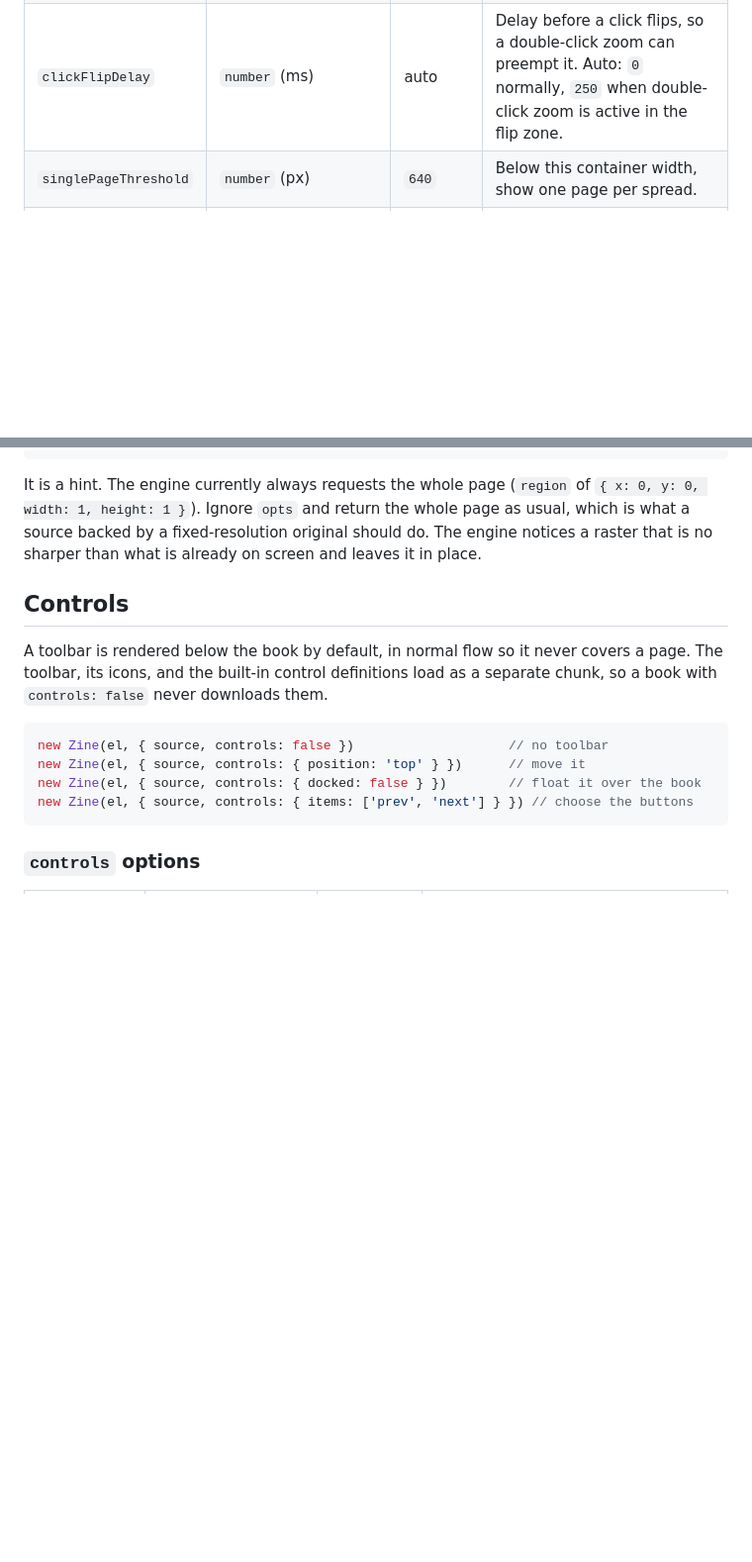
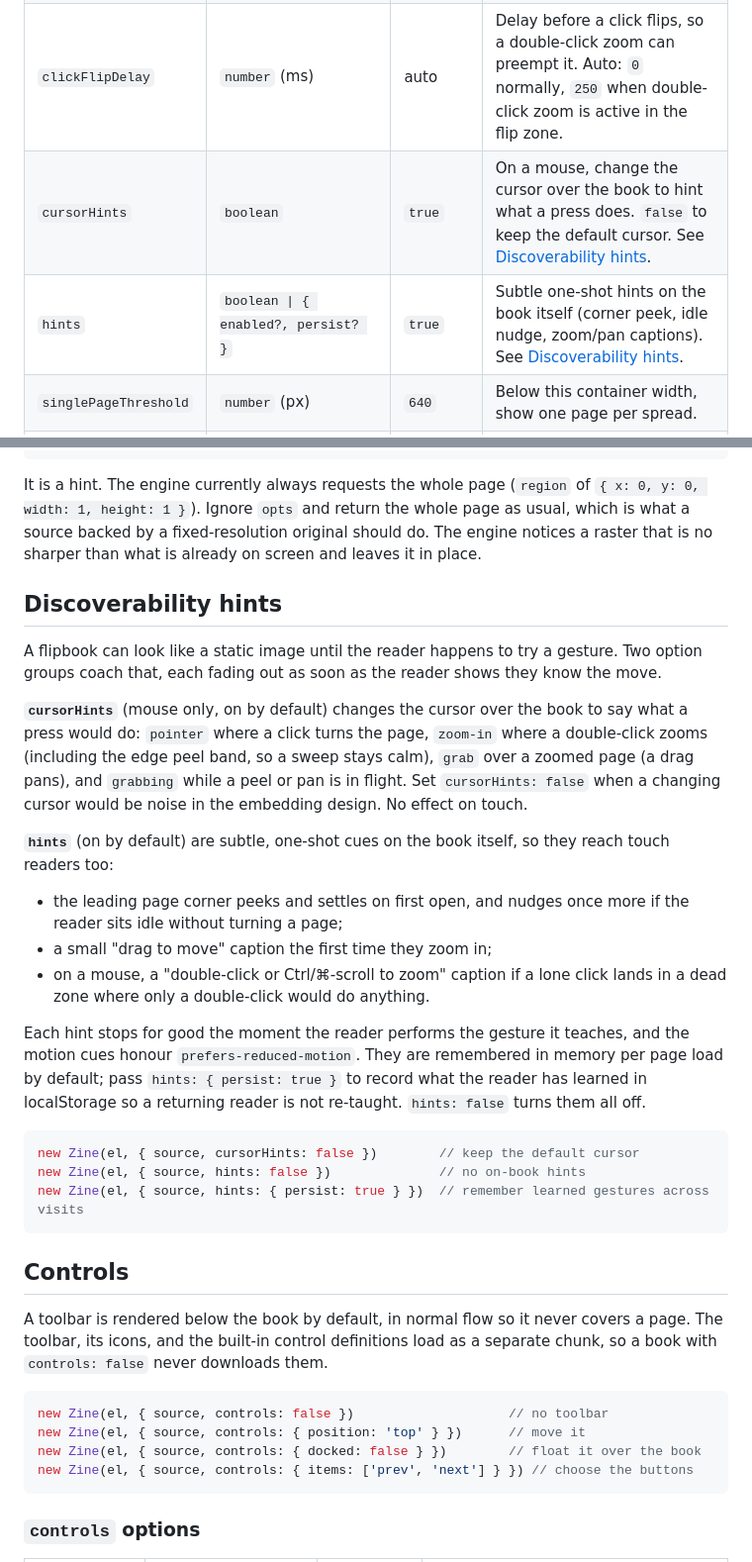
Before and after one commit to awecode/zinejs, a Markdown page: README.md, 2 parts joined by grey strips. Shown at 99% size. GitHub-like rendering; blank space fills up the shorter version.

Commit message:
docs: document cursorHints and hints options

````diff
--- a/README.md
+++ b/README.md
@@ -99,6 +99,8 @@ Options (only `source` is required):
 | `clickToFlip` | `'edge' \| 'half' \| 'off'` | `'edge'` | Tap/click to turn: near an edge, by page half, or off. |
 | `clickZoneSize` | `number` (px) | `64` | Edge-zone width per side, when `clickToFlip: 'edge'`. |
 | `clickFlipDelay` | `number` (ms) | auto | Delay before a click flips, so a double-click zoom can preempt it. Auto: `0` normally, `250` when double-click zoom is active in the flip zone. |
+| `cursorHints` | `boolean` | `true` | On a mouse, change the cursor over the book to hint what a press does. `false` to keep the default cursor. See [Discoverability hints](#discoverability-hints). |
+| `hints` | `boolean \| { enabled?, persist? }` | `true` | Subtle one-shot hints on the book itself (corner peek, idle nudge, zoom/pan captions). See [Discoverability hints](#discoverability-hints). |
 | `singlePageThreshold` | `number` (px) | `640` | Below this container width, show one page per spread. |
 | `responsiveSpread` | `boolean` | `true` | Whether a narrow container may override `spreadMode`. `false` holds the configured mode at every width. |
 | `zoom` | `ZoomOptions` | [zoom options](#zoom-options) | Zoom behavior. |
@@ -153,6 +155,37 @@ It is a hint. The engine currently always requests the whole page (`region` of
 `{ x: 0, y: 0, width: 1, height: 1 }`). Ignore `opts` and return the whole page as usual, which is
 what a source backed by a fixed-resolution original should do. The engine notices a raster that is
 no sharper than what is already on screen and leaves it in place.
+
+## Discoverability hints
+
+A flipbook can look like a static image until the reader happens to try a gesture. Two option
+groups coach that, each fading out as soon as the reader shows they know the move.
+
+**`cursorHints`** (mouse only, on by default) changes the cursor over the book to say what a press
+would do: `pointer` where a click turns the page, `zoom-in` where a double-click zooms (including
+the edge peel band, so a sweep stays calm), `grab` over a zoomed page (a drag pans), and `grabbing`
+while a peel or pan is in flight. Set `cursorHints: false` when a changing cursor would be noise in
+the embedding design. No effect on touch.
+
+**`hints`** (on by default) are subtle, one-shot cues on the book itself, so they reach touch
+readers too:
+
+- the leading page corner peeks and settles on first open, and nudges once more if the reader sits
+  idle without turning a page;
+- a small "drag to move" caption the first time they zoom in;
+- on a mouse, a "double-click or Ctrl/⌘-scroll to zoom" caption if a lone click lands in a dead
+  zone where only a double-click would do anything.
+
+Each hint stops for good the moment the reader performs the gesture it teaches, and the motion cues
+honour `prefers-reduced-motion`. They are remembered in memory per page load by default; pass
+`hints: { persist: true }` to record what the reader has learned in localStorage so a returning
+reader is not re-taught. `hints: false` turns them all off.
+
+```js
+new Zine(el, { source, cursorHints: false })        // keep the default cursor
+new Zine(el, { source, hints: false })              // no on-book hints
+new Zine(el, { source, hints: { persist: true } })  // remember learned gestures across visits
+```
 
 ## Controls
 
````
